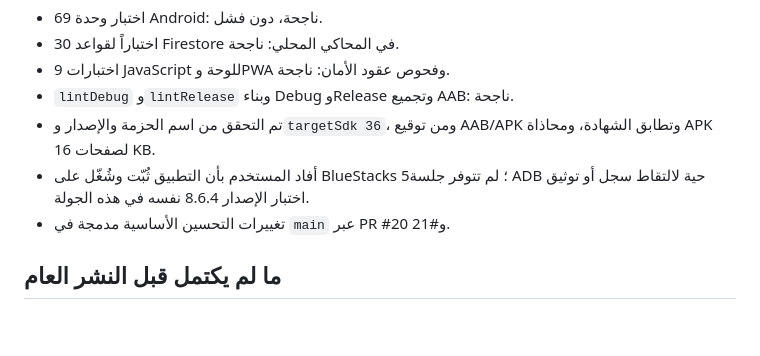
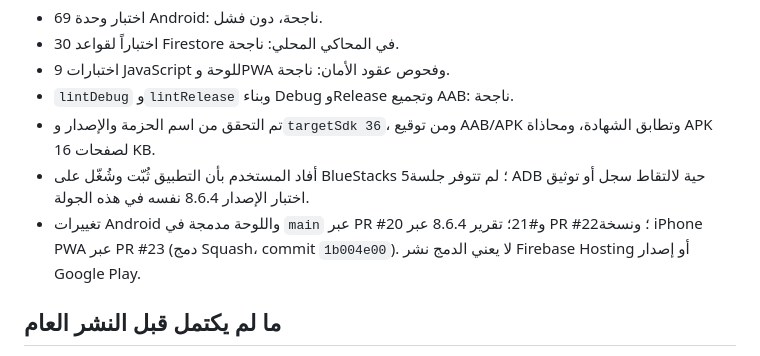
Before and after one commit to eldjazaireldjadida4-web/apkwatia, a Markdown page: docs/HANDOFF_2026-10-28_AR.md, the part around the change. Drawn GitHub-style; blank space fills up the shorter version.

Commit message:
docs: update iPhone PWA handoff after merge (#24)
Co-authored-by: zocomputer <help@zocomputer.com>

```diff
--- a/docs/HANDOFF_2026-10-28_AR.md
+++ b/docs/HANDOFF_2026-10-28_AR.md
@@ -38,7 +38,7 @@
 - `lintDebug` و`lintRelease` وبناء Debug وRelease وتجميع AAB: ناجحة.
 - تم التحقق من اسم الحزمة والإصدار و`targetSdk 36`، ومن توقيع AAB/APK وتطابق الشهادة، ومحاذاة APK لصفحات 16 KB.
 - أفاد المستخدم بأن التطبيق ثُبّت وشُغّل على BlueStacks 5؛ لم تتوفر جلسة ADB حية لالتقاط سجل أو توثيق اختبار الإصدار 8.6.4 نفسه في هذه الجولة.
-- تغييرات التحسين الأساسية مدمجة في `main` عبر PR #20 و#21.
+- تغييرات Android واللوحة مدمجة في `main` عبر PR #20 و#21؛ تقرير 8.6.4 عبر PR #22؛ ونسخة iPhone PWA عبر PR #23 (دمج Squash، commit `1b004e00`). لا يعني الدمج نشر Firebase Hosting أو إصدار Google Play.
 
 ## ما لم يكتمل قبل النشر العام
 
```
